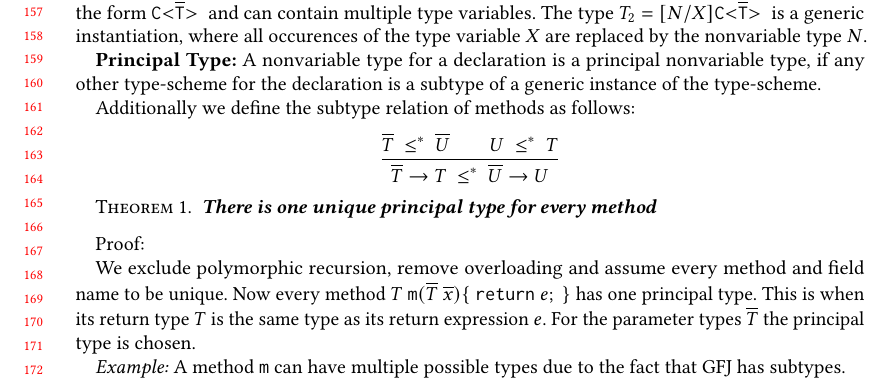
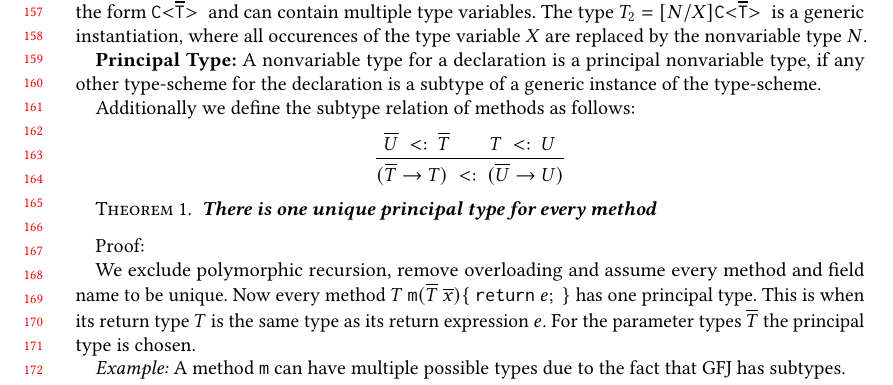
Before and after one commit to proglang/javatx, a LaTeX paper (TIforGFJ.tex): part of page 4 of 13, cut so that both start at the same text. Compiled offline with pdfLaTeX.

Commit message:
Fehler fixen

```diff
--- a/TIforGFJ.tex
+++ b/TIforGFJ.tex
@@ -261,9 +261,9 @@ of the type-scheme.
 Additionally we define the subtype relation of methods as follows:
 \begin{align*}
 \ddfrac{
-\ol{T} \ \leq^* \ \ol{U} \quad \quad U \ \leq^* \ T
+\ol{U} \ <: \ \ol{T} \quad \quad T \ <: \ U
 }{
-\ol{T} \to T \ \leq^* \ \ol{U} \to U
+(\ol{T} \to T) \ <: \ (\ol{U} \to U)
 }
 \end{align*}
 
```
